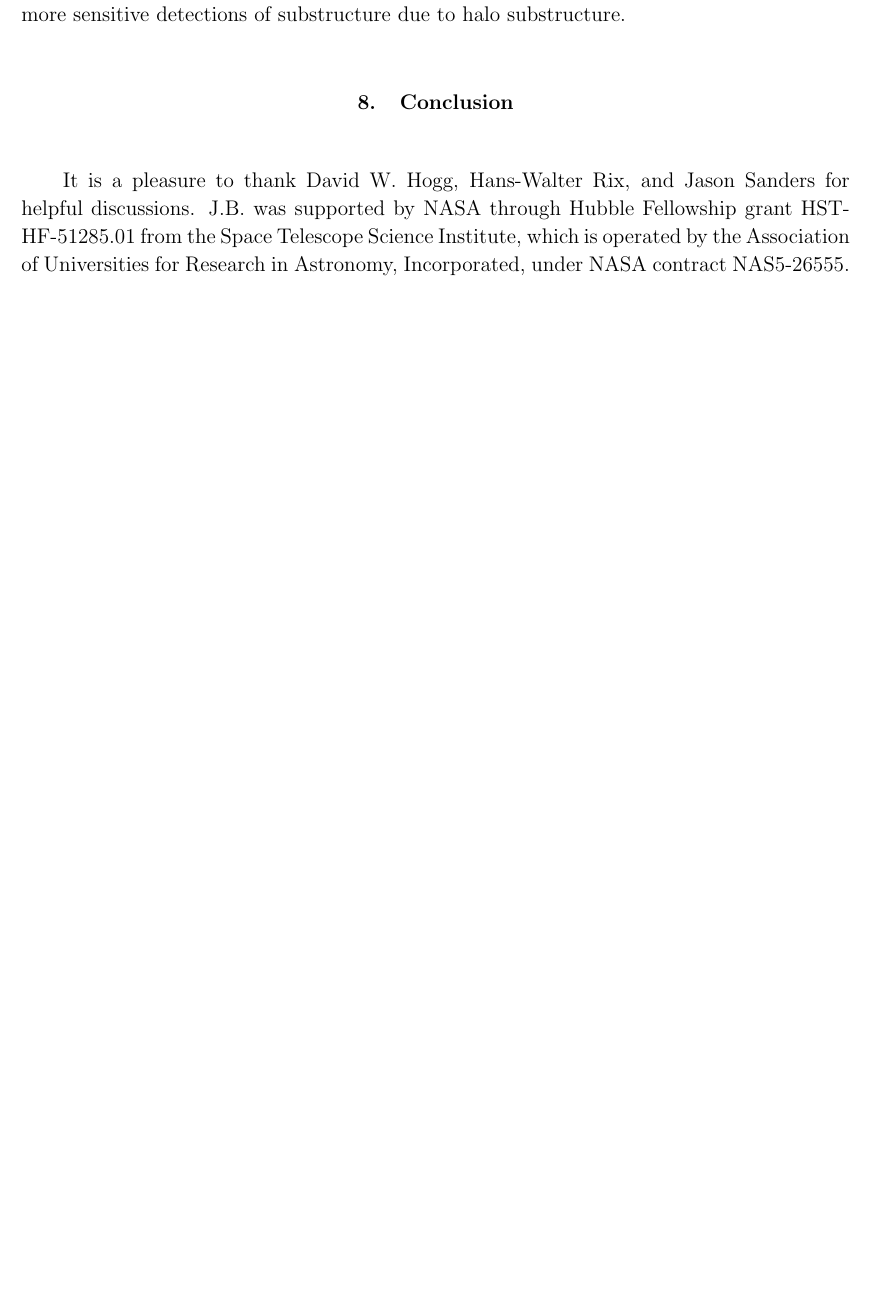
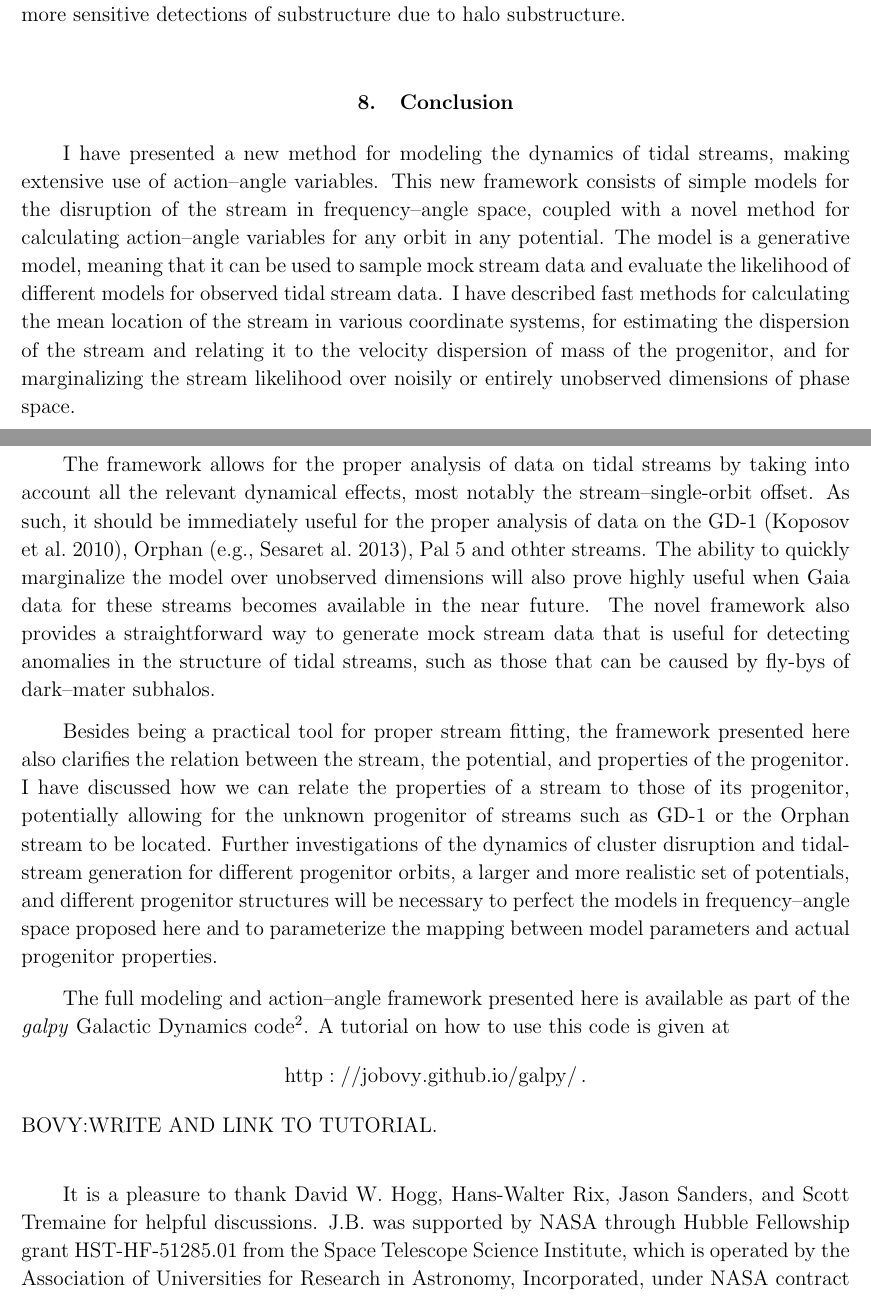
Before and after one commit to jobovy/dyn-modeling-streams-2014, a LaTeX paper (tex/ms.tex): part of page 25 of 33 before the commit and two parts of pages 25 and 26 of 34 after it, the two joined at a grey line, cut so that both start at the same text, the shorter picture padded with empty space. Compiled offline with pdfLaTeX.

Commit message:
streams: conclusion

```diff
--- a/tex/ms.tex
+++ b/tex/ms.tex
@@ -1499,20 +1501,67 @@ to produce more realistic models of the small-scale density structure
 of observed tidal streams. These background models will allow more
 sensitive detections of substructure due to halo substructure.
 
+\section{Conclusion}\label{sec:conclusion}
+
+I have presented a new method for modeling the dynamics of tidal
+streams, making extensive use of action--angle variables. This new
+framework consists of simple models for the disruption of the stream
+in frequency--angle space, coupled with a novel method for calculating
+action--angle variables for any orbit in any potential. The model is a
+generative model, meaning that it can be used to sample mock stream
+data and evaluate the likelihood of different models for observed
+tidal stream data. I have described fast methods for calculating the
+mean location of the stream in various coordinate systems, for
+estimating the dispersion of the stream and relating it to the
+velocity dispersion of mass of the progenitor, and for marginalizing
+the stream likelihood over noisily or entirely unobserved dimensions
+of phase space.
+
+The framework allows for the proper analysis of data on tidal streams
+by taking into account all the relevant dynamical effects, most
+notably the stream--single-orbit offset. As such, it should be
+immediately useful for the proper analysis of data on the GD-1
+\citep{Koposov10a}, Orphan \citep[\eg,][]{Sesar13a}, Pal 5 and othter
+streams. The ability to quickly marginalize the model over unobserved
+dimensions will also prove highly useful when Gaia data for these
+streams becomes available in the near future. The novel framework also
+provides a straightforward way to generate mock stream data that is
+useful for detecting anomalies in the structure of tidal streams, such
+as those that can be caused by fly-bys of dark--mater subhalos.
+
+Besides being a practical tool for proper stream fitting, the
+framework presented here also clarifies the relation between the
+stream, the potential, and properties of the progenitor. I have
+discussed how we can relate the properties of a stream to those of its
+progenitor, potentially allowing for the unknown progenitor of streams
+such as GD-1 or the Orphan stream to be located. Further
+investigations of the dynamics of cluster disruption and tidal-stream
+generation for different progenitor orbits, a larger and more
+realistic set of potentials, and different progenitor structures will
+be necessary to perfect the models in frequency--angle space proposed
+here and to parameterize the mapping between model parameters and
+actual progenitor properties.
+
+The full modeling and action--angle framework presented here is
+available as part of the \emph{galpy} Galactic Dynamics
+code\footnote{Available at
+  \protect{\url{http://github.com/jobovy/galpy}}~.}. A tutorial on how
+to use this code is given at
+\[
+\protect{\mathrm{\url{http://jobovy.github.io/galpy/}}}\,.
+\]
+BOVY:WRITE AND LINK TO TUTORIAL.
+
 %BOVY: reference point
 
-\section{Conclusion}\label{sec:conclusion}
-
-
-%BOVY: reference point
-
 \acknowledgements It is a pleasure to thank David W. Hogg, Hans-Walter
-Rix, and Jason Sanders for helpful discussions. J.B. was supported by
-NASA through Hubble Fellowship grant HST-HF-51285.01 from the Space
-Telescope Science Institute, which is operated by the Association of
-Universities for Research in Astronomy, Incorporated, under NASA
-contract NAS5-26555. J.B.  acknowledges support from SFB 881 (A3)
-funded by the German Research Foundation DFG.
+Rix, Jason Sanders, and Scott Tremaine for helpful
+discussions. J.B. was supported by NASA through Hubble Fellowship
+grant HST-HF-51285.01 from the Space Telescope Science Institute,
+which is operated by the Association of Universities for Research in
+Astronomy, Incorporated, under NASA contract NAS5-26555. J.B.
+acknowledges support from SFB 881 (A3) funded by the German Research
+Foundation DFG.
 
 
 \appendix
```
Also changed, not shown: tex/ms.tex (4 more changed lines).
